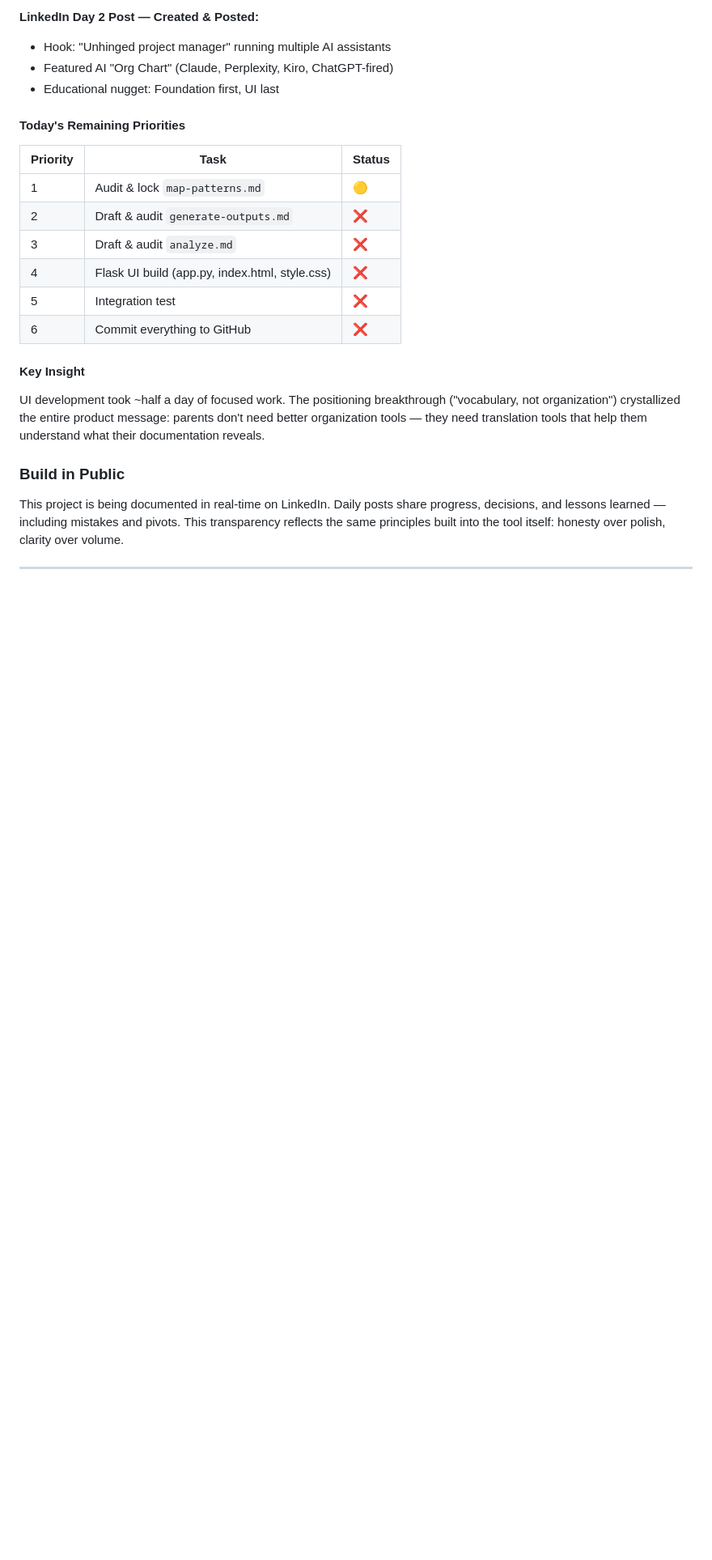
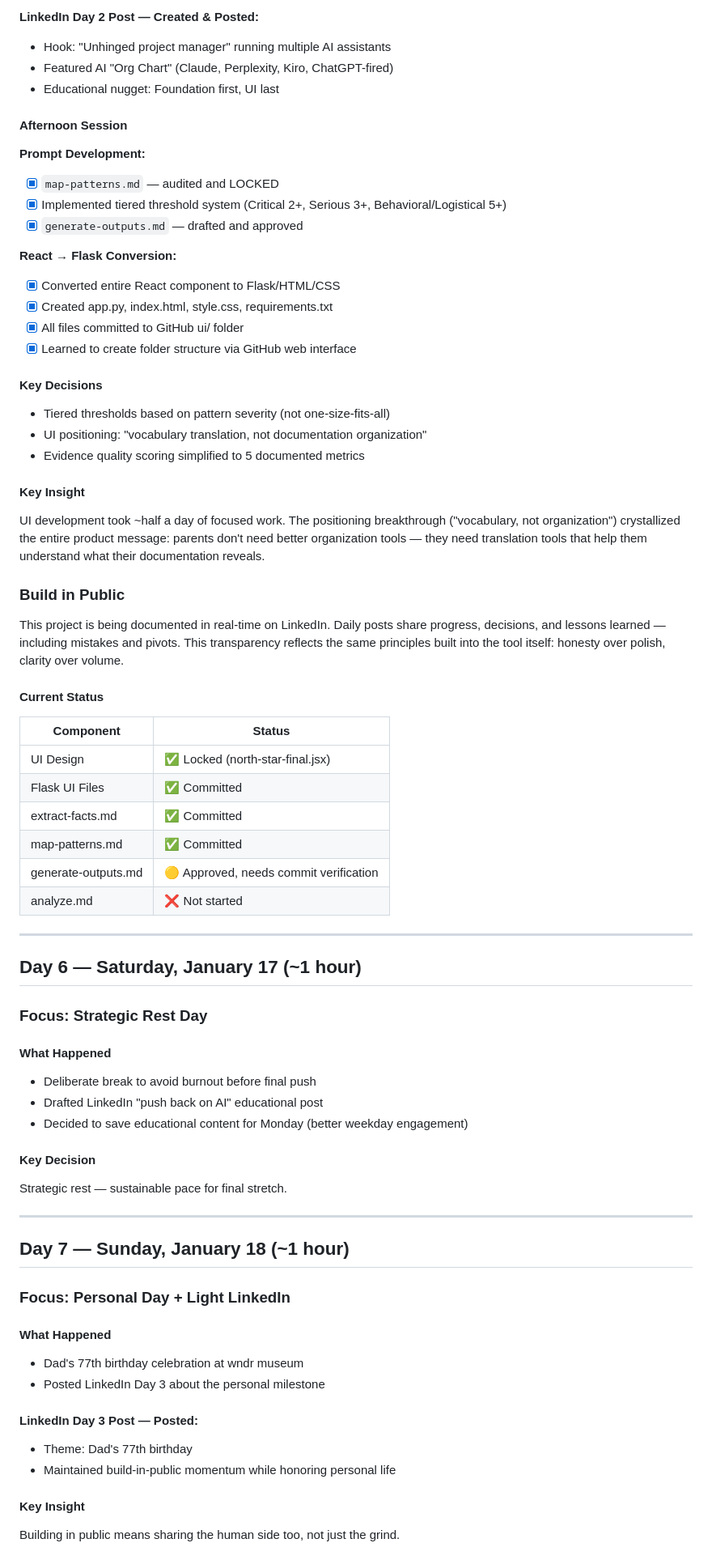
Before and after one commit to ashleycmk/north-star-high-conflict, a Markdown page: docs/DEVLOG.md, the part around one of its changes. Shown at 81% size. Drawn GitHub-style; blank space fills up the shorter version.

Commit message:
Revise DEVLOG with updates and future priorities
Updated DEVLOG with progress on UI completion, prompt finalization, and Flask conversion. Added details on strategic rest days and upcoming priorities.

```diff
--- a/docs/DEVLOG.md
+++ b/docs/DEVLOG.md
@@ -246,16 +248,23 @@ ChatGPT effective for strategy work but hitting limits for implementation. Made
 - Featured AI "Org Chart" (Claude, Perplexity, Kiro, ChatGPT-fired)
 - Educational nugget: Foundation first, UI last
 
-#### Today's Remaining Priorities
+#### Afternoon Session
 
-| Priority | Task | Status |
-|----------|------|--------|
-| 1 | Audit & lock `map-patterns.md` | 🟡 |
-| 2 | Draft & audit `generate-outputs.md` | ❌ |
-| 3 | Draft & audit `analyze.md` | ❌ |
-| 4 | Flask UI build (app.py, index.html, style.css) | ❌ |
-| 5 | Integration test | ❌ |
-| 6 | Commit everything to GitHub | ❌ |
+**Prompt Development:**
+- [x] `map-patterns.md` — audited and LOCKED
+- [x] Implemented tiered threshold system (Critical 2+, Serious 3+, Behavioral/Logistical 5+)
+- [x] `generate-outputs.md` — drafted and approved
+
+**React → Flask Conversion:**
+- [x] Converted entire React component to Flask/HTML/CSS
+- [x] Created app.py, index.html, style.css, requirements.txt
+- [x] All files committed to GitHub ui/ folder
+- [x] Learned to create folder structure via GitHub web interface
+
+#### Key Decisions
+- Tiered thresholds based on pattern severity (not one-size-fits-all)
+- UI positioning: "vocabulary translation, not documentation organization"
+- Evidence quality scoring simplified to 5 documented metrics
 
 #### Key Insight
 UI development took ~half a day of focused work. The positioning breakthrough ("vocabulary, not organization") crystallized the entire product message: parents don't need better organization tools — they need translation tools that help them understand what their documentation reveals.
@@ -263,4 +272,44 @@ UI development took ~half a day of focused work. The positioning breakthrough ("
 ### Build in Public
 This project is being documented in real-time on LinkedIn. Daily posts share progress, decisions, and lessons learned — including mistakes and pivots. This transparency reflects the same principles built into the tool itself: honesty over polish, clarity over volume.
 
+#### Current Status
+
+| Component | Status |
+|-----------|--------|
+| UI Design | ✅ Locked (north-star-final.jsx) |
+| Flask UI Files | ✅ Committed |
+| extract-facts.md | ✅ Committed |
+| map-patterns.md | ✅ Committed |
+| generate-outputs.md | 🟡 Approved, needs commit verification |
+| analyze.md | ❌ Not started |
+
 ---
+## Day 6 — Saturday, January 17 (~1 hour)
+
+### Focus: Strategic Rest Day
+
+#### What Happened
+- Deliberate break to avoid burnout before final push
+- Drafted LinkedIn "push back on AI" educational post
+- Decided to save educational content for Monday (better weekday engagement)
+
+#### Key Decision
+Strategic rest — sustainable pace for final stretch.
+
+---
+
+## Day 7 — Sunday, January 18 (~1 hour)
+
+### Focus: Personal Day + Light LinkedIn
+
+#### What Happened
+- Dad's 77th birthday celebration at wndr museum
+- Posted LinkedIn Day 3 about the personal milestone
+
+#### LinkedIn Day 3 Post — Posted:
+- Theme: Dad's 77th birthday
+- Maintained build-in-public momentum while honoring personal life
+
+#### Key Insight
+Building in public means sharing the human side too, not just the grind.
+
```
Also changed, not shown: other parts of docs/DEVLOG.md (+59 -2 lines).
